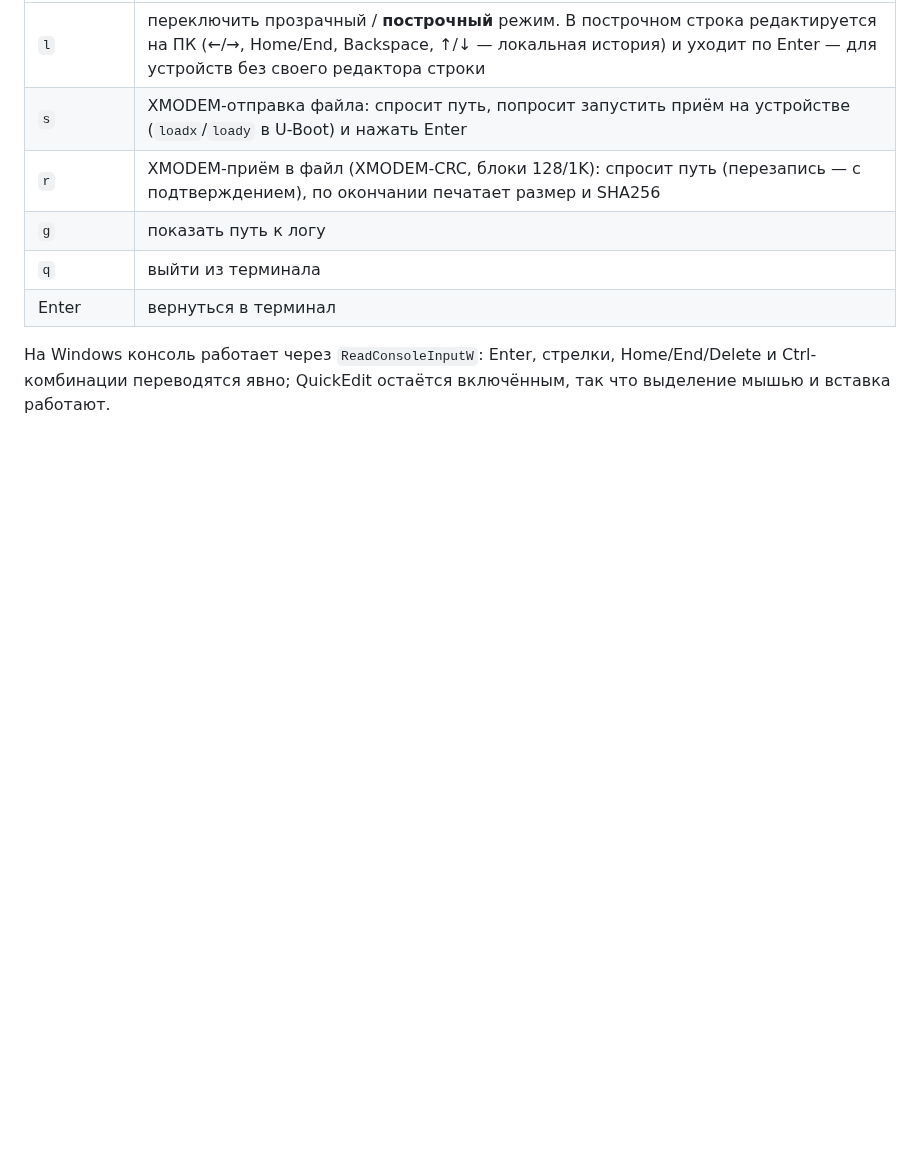
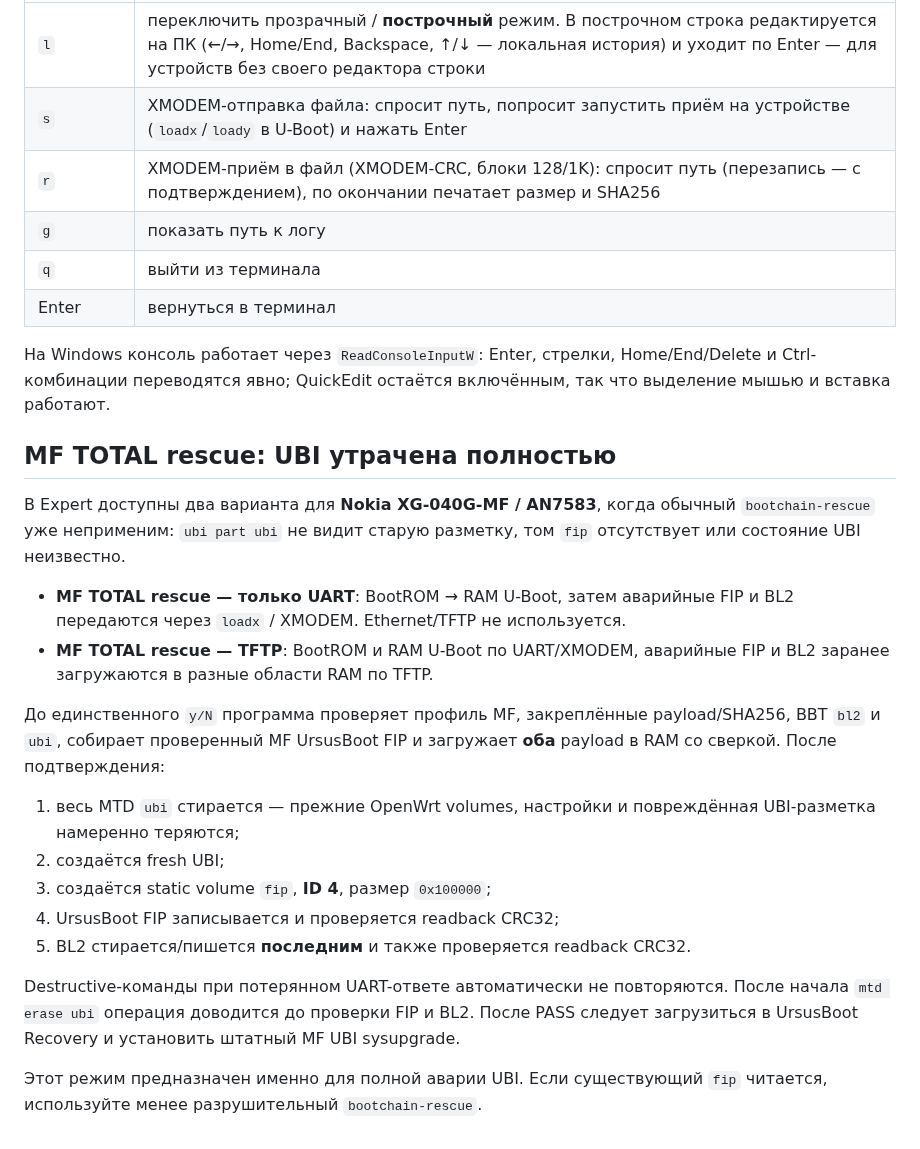
Before and after one commit to Medvedolog/airoha-ursidorescue, a Markdown page: doc/MENU_RU.md, the part around the change. Drawn GitHub-style; blank space fills up the shorter version.

Commit message:
docs: describe MF total UBI rescue modes

```diff
--- a/doc/MENU_RU.md
+++ b/doc/MENU_RU.md
@@ -593,3 +593,22 @@ F-клавиши — команды самого терминала, пока н
 На Windows консоль работает через `ReadConsoleInputW`: Enter, стрелки, Home/End/Delete и
 Ctrl-комбинации переводятся явно; QuickEdit остаётся включённым, так что выделение мышью и
 вставка работают.
+
+## MF TOTAL rescue: UBI утрачена полностью
+
+В Expert доступны два варианта для **Nokia XG-040G-MF / AN7583**, когда обычный `bootchain-rescue` уже неприменим: `ubi part ubi` не видит старую разметку, том `fip` отсутствует или состояние UBI неизвестно.
+
+- **MF TOTAL rescue — только UART**: BootROM → RAM U-Boot, затем аварийные FIP и BL2 передаются через `loadx` / XMODEM. Ethernet/TFTP не используется.
+- **MF TOTAL rescue — TFTP**: BootROM и RAM U-Boot по UART/XMODEM, аварийные FIP и BL2 заранее загружаются в разные области RAM по TFTP.
+
+До единственного `y/N` программа проверяет профиль MF, закреплённые payload/SHA256, BBT `bl2` и `ubi`, собирает проверенный MF UrsusBoot FIP и загружает **оба** payload в RAM со сверкой. После подтверждения:
+
+1. весь MTD `ubi` стирается — прежние OpenWrt volumes, настройки и повреждённая UBI-разметка намеренно теряются;
+2. создаётся fresh UBI;
+3. создаётся static volume `fip`, **ID 4**, размер `0x100000`;
+4. UrsusBoot FIP записывается и проверяется readback CRC32;
+5. BL2 стирается/пишется **последним** и также проверяется readback CRC32.
+
+Destructive-команды при потерянном UART-ответе автоматически не повторяются. После начала `mtd erase ubi` операция доводится до проверки FIP и BL2. После PASS следует загрузиться в UrsusBoot Recovery и установить штатный MF UBI sysupgrade.
+
+Этот режим предназначен именно для полной аварии UBI. Если существующий `fip` читается, используйте менее разрушительный `bootchain-rescue`.
```
